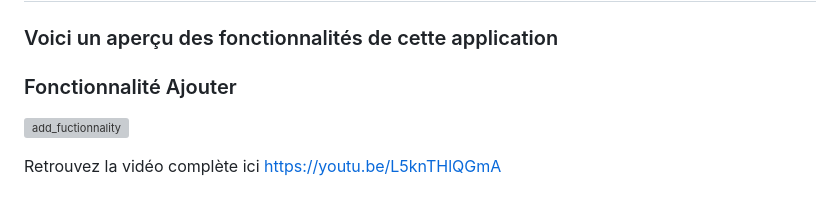
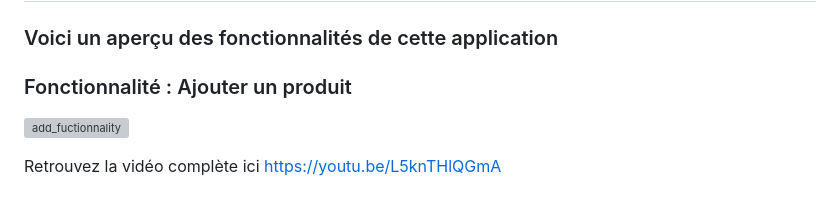
Before and after one commit to nyann4/Portfolio-Repository, a Markdown page: projets/application_orapi/readme.md, the part around the change. GitHub-like rendering; grey boxes are pictures that could not be loaded.

```diff
--- a/projets/application_orapi/readme.md
+++ b/projets/application_orapi/readme.md
@@ -3,7 +3,7 @@
 ### Voici un aperçu des fonctionnalités de cette application
 
 
-### Fonctionnalité Ajouter
+### Fonctionnalité : Ajouter un produit
 
 ![add_fuctionnality](/projets/application_orapi/add_functionnality.gif)
 
```
